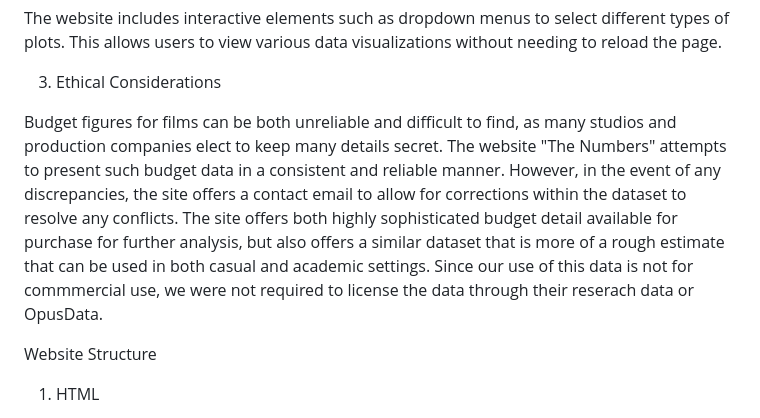
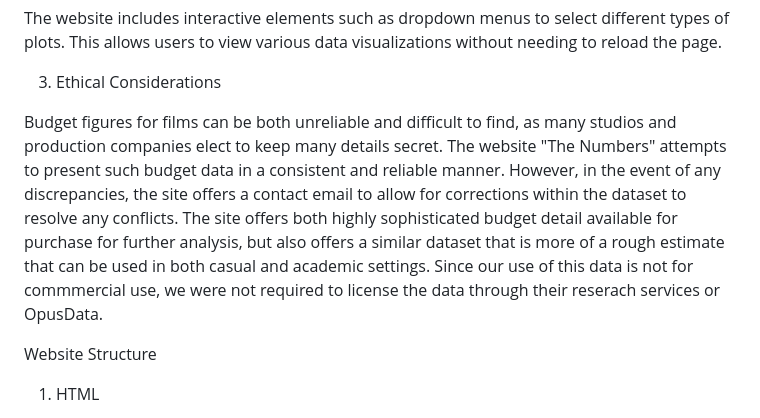
Before and after one commit to skutlick/project-03, a Markdown page: README.md, the part around the change. GitHub-like rendering.

Commit message:
Update README.md
edited ethical considerations

```diff
--- a/README.md
+++ b/README.md
@@ -25,7 +25,7 @@ The website includes interactive elements such as dropdown menus to select diffe
 
 3. Ethical Considerations
 
-Budget figures for films can be both unreliable and difficult to find, as many studios and production companies elect to keep many details secret.  The website "The Numbers" attempts to present such budget data in a consistent and reliable manner.  However, in the event of any discrepancies, the site offers a contact email to allow for corrections within the dataset to resolve any conflicts.  The site offers both highly sophisticated budget detail available for purchase for further analysis, but also offers a similar dataset that is more of a rough estimate that can be used in both casual and academic settings.  Since our use of this data is not for commmercial use, we were not required to license the data through their reserach data or OpusData.
+Budget figures for films can be both unreliable and difficult to find, as many studios and production companies elect to keep many details secret.  The website "The Numbers" attempts to present such budget data in a consistent and reliable manner.  However, in the event of any discrepancies, the site offers a contact email to allow for corrections within the dataset to resolve any conflicts.  The site offers both highly sophisticated budget detail available for purchase for further analysis, but also offers a similar dataset that is more of a rough estimate that can be used in both casual and academic settings.  Since our use of this data is not for commmercial use, we were not required to license the data through their reserach services or OpusData.
 
 Website Structure
 1. HTML
```
